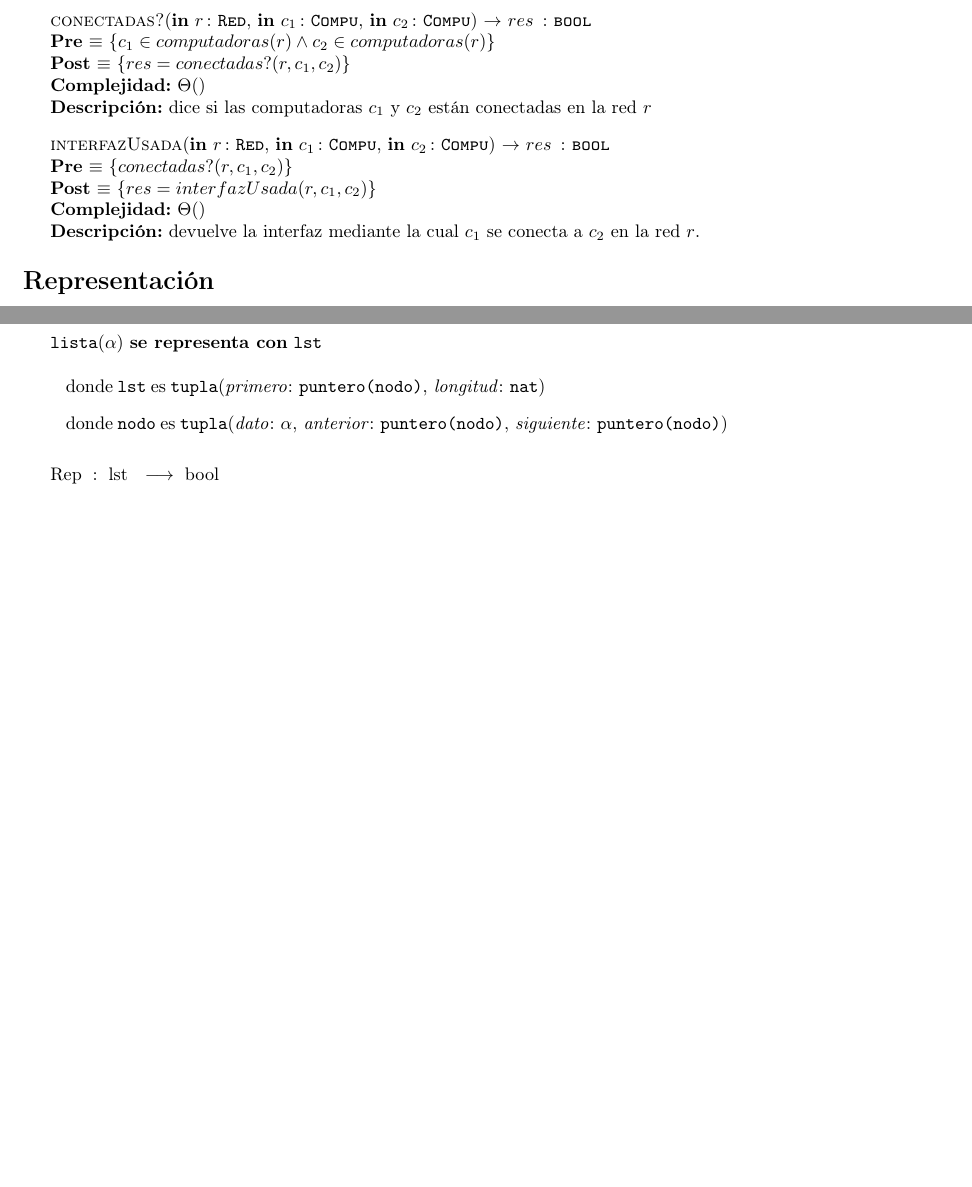
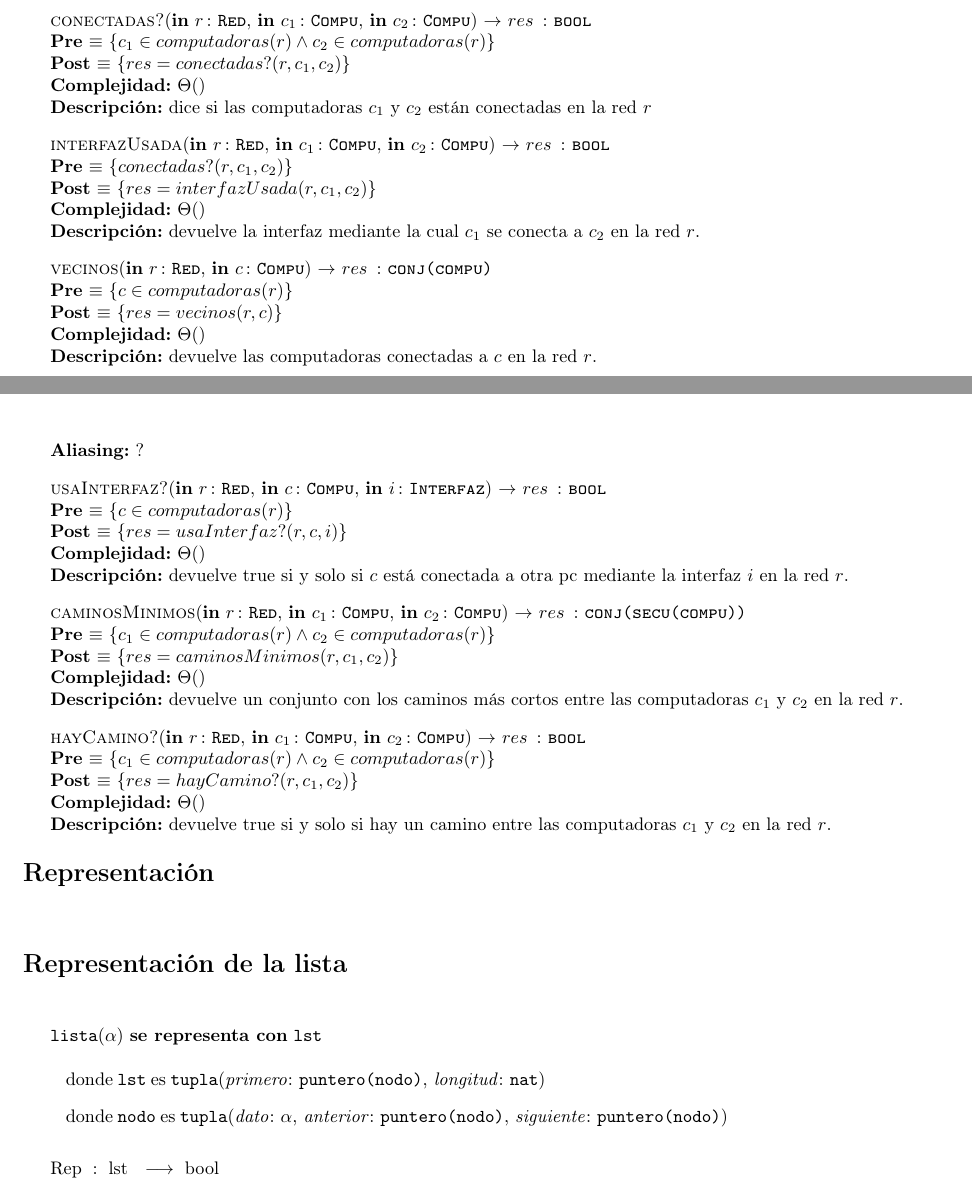
Before and after one commit to gciruelos/algo2-tp2, a LaTeX document (tp.tex, which reads red.tex): two parts of pages 2 and 3 of 7, joined at a grey line, cut so that both start at the same text, the shorter picture padded with empty space. Compiled offline with pdfLaTeX.

Commit message:
interfaz de red lista

```diff
--- a/red.tex
+++ b/red.tex
@@ -49,6 +49,37 @@
   {$res = interfazUsada(r,c_1,c_2)$}
   [$\Theta()$]
   [devuelve la interfaz mediante la cual $c_1$ se conecta a $c_2$  en la red $r$.]
+
+
+  \InterfazFuncion{vecinos}{\In{r}{\tadNombre{Red}}, \In{c}{\tadNombre{Compu}}}{\tadNombre{conj(compu)}}
+  [$c \in computadoras(r)$]
+  {$res = vecinos(r,c)$}
+  [$\Theta()$]
+  [devuelve las computadoras conectadas a $c$ en la red $r$.]
+  [?]
+
+
+  \InterfazFuncion{usaInterfaz?}{\In{r}{\tadNombre{Red}}, \In{c}{\tadNombre{Compu}}, \In{i}{\tadNombre{Interfaz}}}{\tadNombre{bool}}
+  [$c \in computadoras(r)$]
+  {$res = usaInterfaz?(r,c,i)$}
+  [$\Theta()$]
+  [devuelve true si y solo si $c$ está conectada a otra pc mediante la interfaz $i$ en la red $r$.]
+
+
+  \InterfazFuncion{caminosMinimos}{\In{r}{\tadNombre{Red}}, \In{c_1}{\tadNombre{Compu}}, \In{c_2}{\tadNombre{Compu}}}{\tadNombre{conj(secu(compu))}}
+  [$c_1 \in computadoras(r) \land c_2 \in computadoras(r)$]
+  {$res = caminosMinimos(r,c_1,c_2)$}
+  [$\Theta()$]
+  [devuelve un conjunto con los caminos más cortos entre las computadoras $c_1$ y $c_2$ en la red $r$.]
+
+%%
+
+  \InterfazFuncion{hayCamino?}{\In{r}{\tadNombre{Red}}, \In{c_1}{\tadNombre{Compu}}, \In{c_2}{\tadNombre{Compu}}}{\tadNombre{bool}}
+  [$c_1 \in computadoras(r) \land c_2 \in computadoras(r)$]
+  {$res = hayCamino?(r,c_1,c_2)$}
+  [$\Theta()$]
+  [devuelve true si y solo si hay un camino entre las computadoras $c_1$ y $c_2$ en la red $r$.]
+
 
 
 \end{Interfaz}
```
